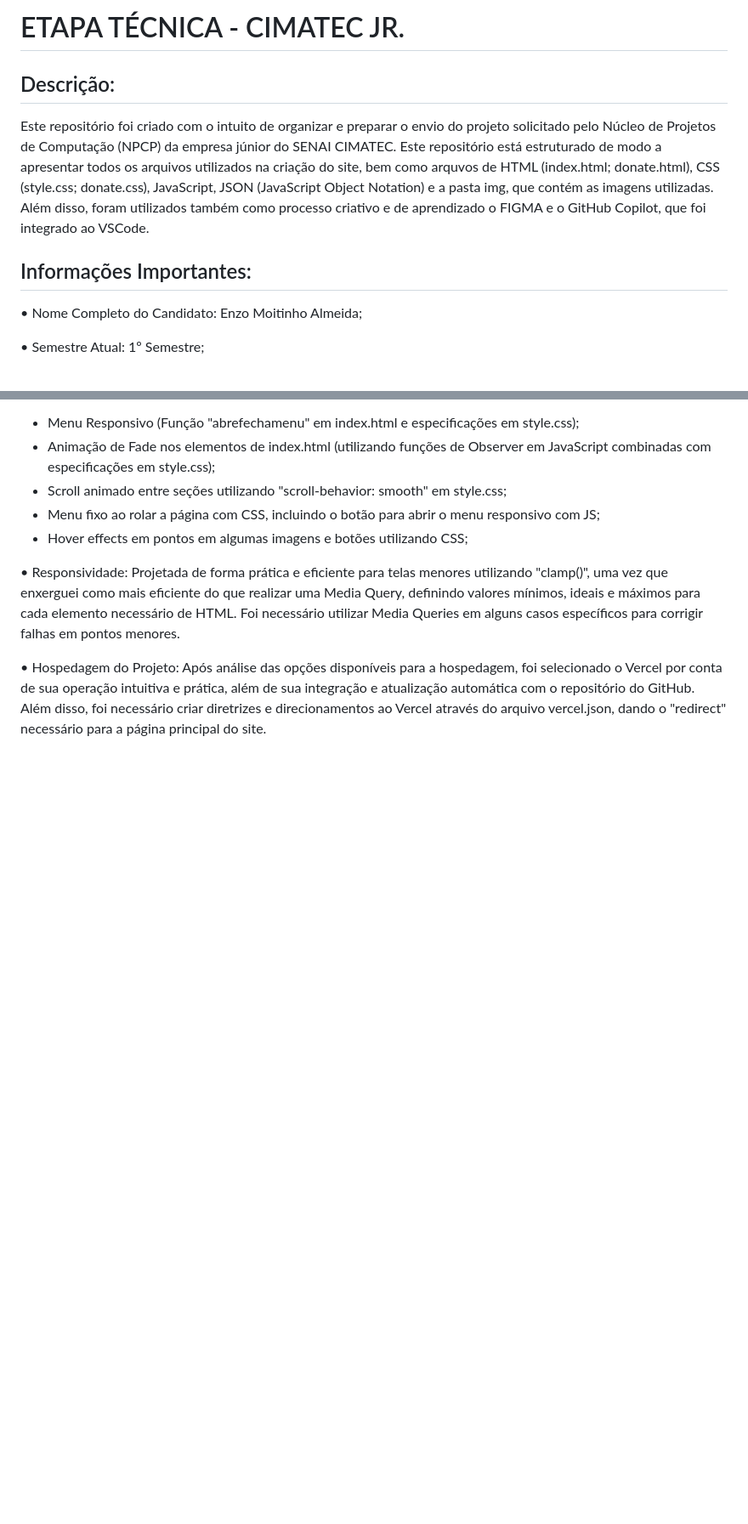
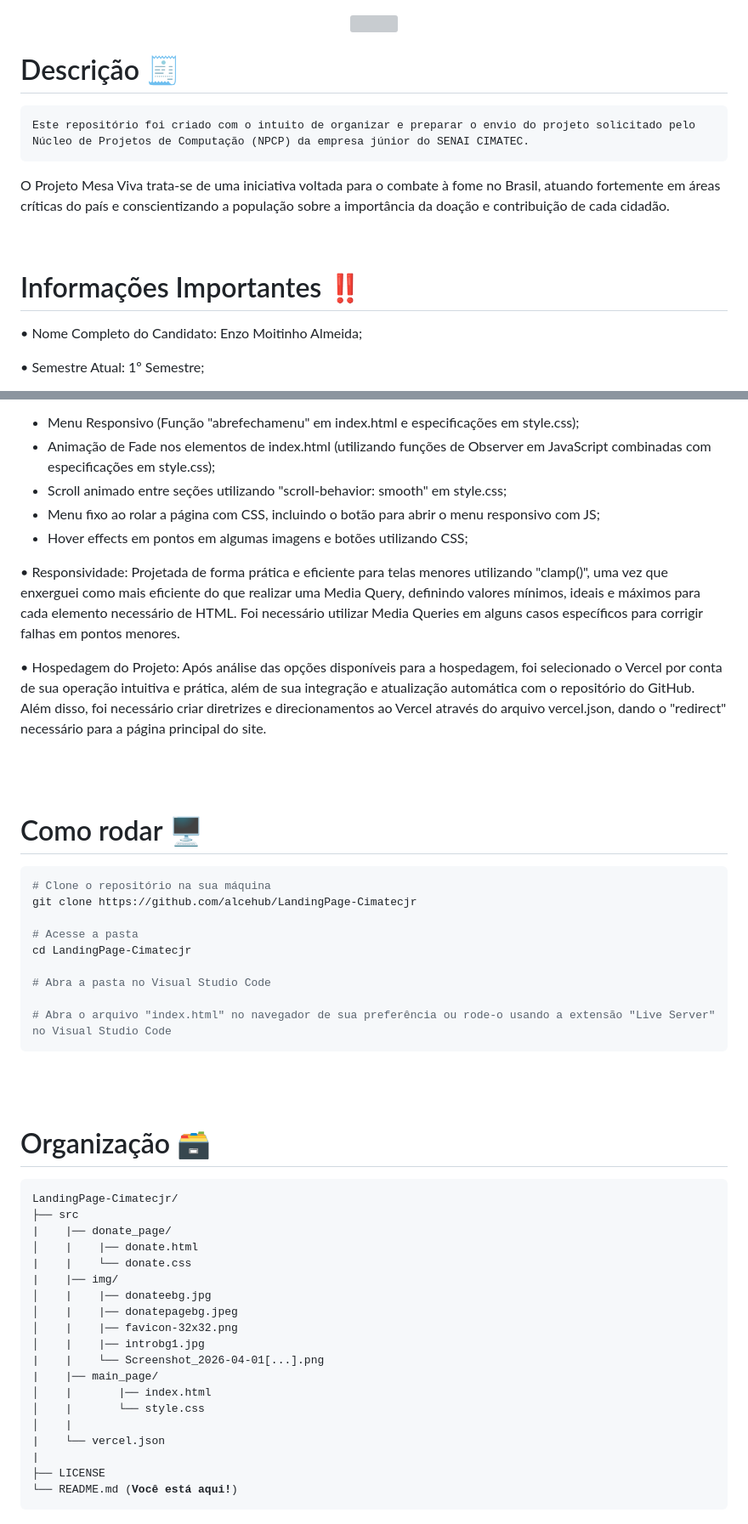
Before and after one commit to EnzoAlmeida-Dev/EtapaTec.CimatecJr_Enzo, a Markdown page: README.md, 2 parts joined by grey strips. Shown at 85% size. GitHub-like rendering; blank space fills up the shorter version; grey boxes are pictures that could not be loaded.

Commit message:
docs: refatoração do README.md do Projeto Mesa Viva

````diff
--- a/README.md
+++ b/README.md
@@ -1,9 +1,18 @@
-# ETAPA TÉCNICA - CIMATEC JR.
 
-## Descrição:
-Este repositório foi criado com o intuito de organizar e preparar o envio do projeto solicitado pelo Núcleo de Projetos de Computação (NPCP) da empresa júnior do SENAI CIMATEC. Este repositório está estruturado de modo a apresentar todos os arquivos utilizados na criação do site, bem como arquvos de HTML (index.html; donate.html), CSS (style.css; donate.css), JavaScript, JSON (JavaScript Object Notation) e a pasta img, que contém as imagens utilizadas. Além disso, foram utilizados também como processo criativo e de aprendizado o FIGMA e o GitHub Copilot, que foi integrado ao VSCode.
+<p align="center">
+  <a href="https://git.io/typing-svg">
+    <img src="https://readme-typing-svg.demolab.com?font=Fira+Code&size=24&pause=1000&color=7AA2F7&center=true&vCenter=true&width=500&lines=Etapa+Tecnica;CIMATEC+jr"/>
+  </a>
+</p>
 
-## Informações Importantes:
+# Descrição 🧾
+    Este repositório foi criado com o intuito de organizar e preparar o envio do projeto solicitado pelo Núcleo de Projetos de Computação (NPCP) da empresa júnior do SENAI CIMATEC.
+
+O Projeto Mesa Viva trata-se de uma iniciativa voltada para o combate à fome no Brasil, atuando fortemente em áreas críticas do país e conscientizando a população sobre a importância da doação e contribuição de cada cidadão.
+
+<br>
+
+# Informações Importantes ‼️
 • Nome Completo do Candidato: Enzo Moitinho Almeida;
 
 • Semestre Atual: 1º Semestre;
@@ -41,3 +55,46 @@ Para a criação do site, foram utilizadas as seguintes funcionalidades:
 
 • Hospedagem do Projeto:
     Após análise das opções disponíveis para a hospedagem, foi selecionado o Vercel por conta de sua operação intuitiva e prática, além de sua integração e atualização automática com o repositório do GitHub. Além disso, foi necessário criar diretrizes e direcionamentos ao Vercel através do arquivo vercel.json, dando o "redirect" necessário para a página principal do site.
+
+<br>
+<br>
+
+# Como rodar 🖥️
+
+```bash
+# Clone o repositório na sua máquina
+git clone https://github.com/alcehub/LandingPage-Cimatecjr
+
+# Acesse a pasta
+cd LandingPage-Cimatecjr
+
+# Abra a pasta no Visual Studio Code
+
+# Abra o arquivo "index.html" no navegador de sua preferência ou rode-o usando a extensão "Live Server" no Visual Studio Code
+```
+<br>
+<br>
+
+# Organização 🗃️
+
+<pre>
+LandingPage-Cimatecjr/
+├── src
+|    |── donate_page/
+│    |    |── donate.html
+|    |    └── donate.css
+|    |── img/
+│    |    |── donateebg.jpg
+│    |    |── donatepagebg.jpeg
+│    |    |── favicon-32x32.png
+│    |    |── introbg1.jpg
+|    |    └── Screenshot_2026-04-01[...].png
+|    |── main_page/
+│    |       |── index.html
+│    |       └── style.css
+│    |
+|    └── vercel.json
+|
+├── LICENSE
+└── README.md (<span style="color: red;"><b>Você está aqui!</b></span>)
+</pre>
````
Also changed, not shown: other parts of README.md (+10 -5 lines).
